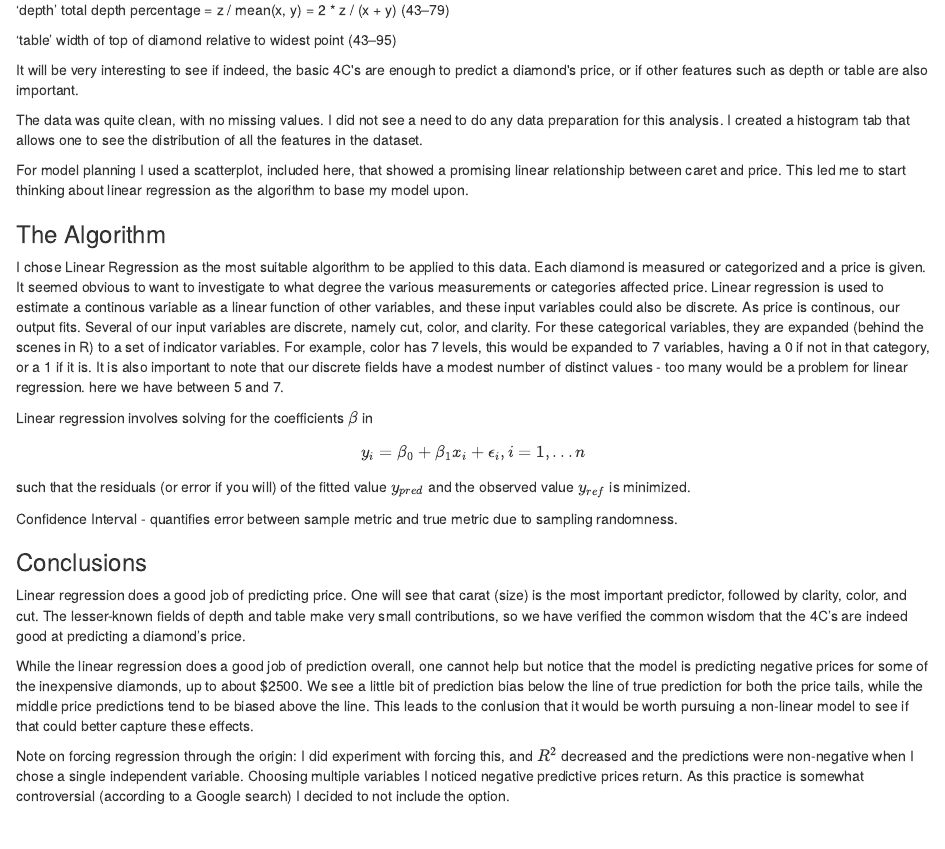
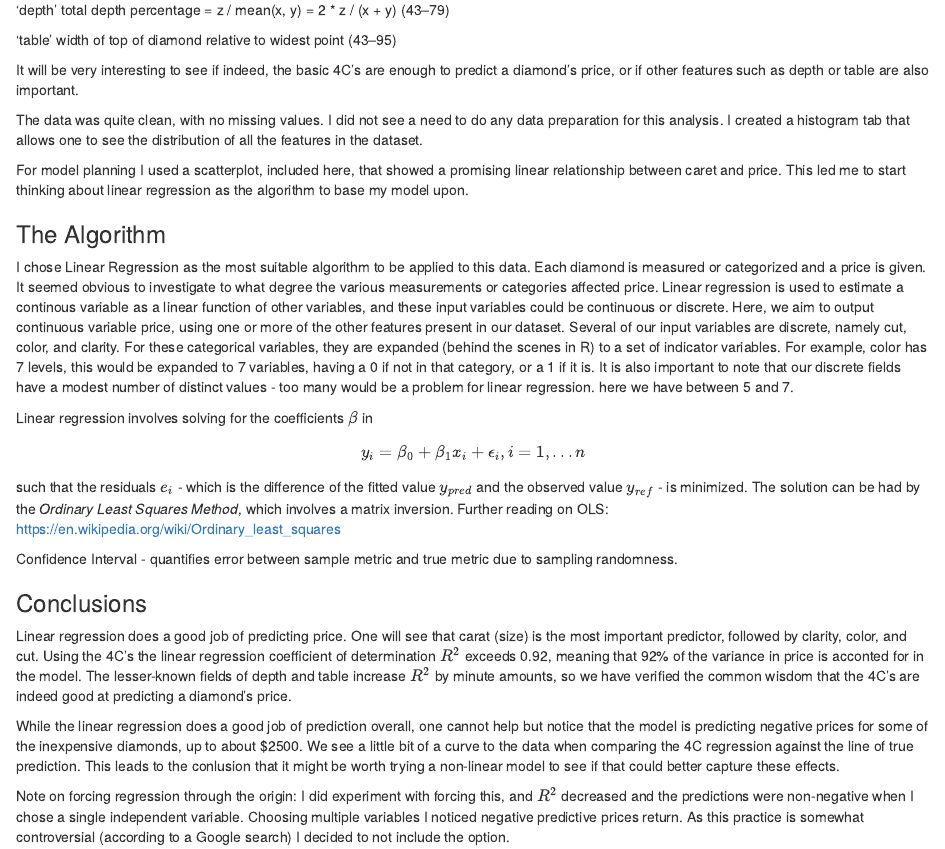
Before and after one commit to jgeorger/r_shiny_diamonds, an R Markdown document (about.Rmd): the page in a window 1100 px wide, from 600 px down. Rendered offline with R 4.5, knitr and Pandoc, with nearby package versions.

Commit message:
Verbiage updates.

```diff
--- a/about.Rmd
+++ b/about.Rmd
@@ -29,24 +29,24 @@ The diamond pricing dataset was downloaded from <https://www.kaggle.com/shivam25
 
 'table' width of top of diamond relative to widest point (43--95)
 
-It will be very interesting to see if indeed, the basic 4C\'s are enough to predict a diamond\'s price, or if other features such as depth or table are also important.
+It will be very interesting to see if indeed, the basic 4C's are enough to predict a diamond's price, or if other features such as depth or table are also important.
 
 The data was quite clean, with no missing values. I did not see a need to do any data preparation for this analysis. I created a histogram tab that allows one to see the distribution of all the features in the dataset.
 
 For model planning I used a scatterplot, included here, that showed a promising linear relationship between caret and price. This led me to start thinking about linear regression as the algorithm to base my model upon.
 
 ### The Algorithm
-I chose Linear Regression as the most suitable algorithm to be applied to this data. Each diamond is measured or categorized and a price is given. It seemed obvious to want to investigate to what degree the various measurements or categories affected price. Linear regression is used to estimate a continous variable as a linear function of other variables, and these input variables could also be discrete. As price is continous, our output fits. Several of our input variables are discrete, namely cut, color, and clarity. For these categorical variables, they are expanded (behind the scenes in R) to a set of indicator variables. For example, color has 7 levels, this would be expanded to 7 variables, having a 0 if not in that category, or a 1 if it is. It is also important to note that our discrete fields have a modest number of distinct values - too many would be a problem for linear regression. here we have between 5 and 7.
+I chose Linear Regression as the most suitable algorithm to be applied to this data. Each diamond is measured or categorized and a price is given. It seemed obvious to investigate to what degree the various measurements or categories affected price. Linear regression is used to estimate a continous variable as a linear function of other variables, and these input variables could be continuous or discrete. Here, we aim to output continuous variable price, using one or more of the other features present in our dataset. Several of our input variables are discrete, namely cut, color, and clarity. For these categorical variables, they are expanded (behind the scenes in R) to a set of indicator variables. For example, color has 7 levels, this would be expanded to 7 variables, having a 0 if not in that category, or a 1 if it is. It is also important to note that our discrete fields have a modest number of distinct values - too many would be a problem for linear regression. here we have between 5 and 7.
 
 Linear regression involves solving for the coefficients $\beta$ in
 $$y_{i}=\beta_{0}+\beta_{1}x_{i}+\epsilon_{i}, i=1,...n$$
-such that the residuals (or error if you will) of the fitted value $y_{pred}$ and the observed value $y_{ref}$ is minimized.
+such that the residuals $e_{i}$ - which is the difference of the fitted value $y_{pred}$ and the observed value $y_{ref}$ - is minimized. The solution can be had by the *Ordinary Least Squares Method*, which involves a matrix inversion. Further reading on OLS: <https://en.wikipedia.org/wiki/Ordinary_least_squares>
 
 Confidence Interval - quantifies error between sample metric and true metric due to sampling randomness.
 
 ### Conclusions
-Linear regression does a good job of predicting price. One will see that carat (size) is the most important predictor, followed by clarity, color, and cut. The lesser-known fields of depth and table make very small contributions, so we have verified the common wisdom that the 4C's are indeed good at predicting a diamond's price.
+Linear regression does a good job of predicting price. One will see that carat (size) is the most important predictor, followed by clarity, color, and cut. Using the 4C's the linear regression coefficient of determination $R^2$ exceeds 0.92, meaning that 92% of the variance in price is acconted for in the model. The lesser-known fields of depth and table increase $R^2$ by minute amounts, so we have verified the common wisdom that the 4C's are indeed good at predicting a diamond's price.
 
-While the linear regression does a good job of prediction overall, one cannot help but notice that the model is predicting negative prices for some of the inexpensive diamonds, up to about $2500. We see a little bit of prediction bias below the line of true prediction for both the price tails, while the middle price predictions tend to be biased above the line. This leads to the conlusion that it would be worth pursuing a non-linear model to see if that could better capture these effects.
+While the linear regression does a good job of prediction overall, one cannot help but notice that the model is predicting negative prices for some of the inexpensive diamonds, up to about $2500. We see a little bit of a curve to the data when comparing the 4C regression against the line of true prediction. This leads to the conlusion that it might be worth trying a non-linear model to see if that could better capture these effects.
 
 Note on forcing regression through the origin: I did experiment with forcing this, and $R^2$ decreased and the predictions were non-negative when I chose a single independent variable. Choosing multiple variables I noticed negative predictive prices return. As this practice is somewhat controversial (according to a Google search) I decided to not include the option.
```
